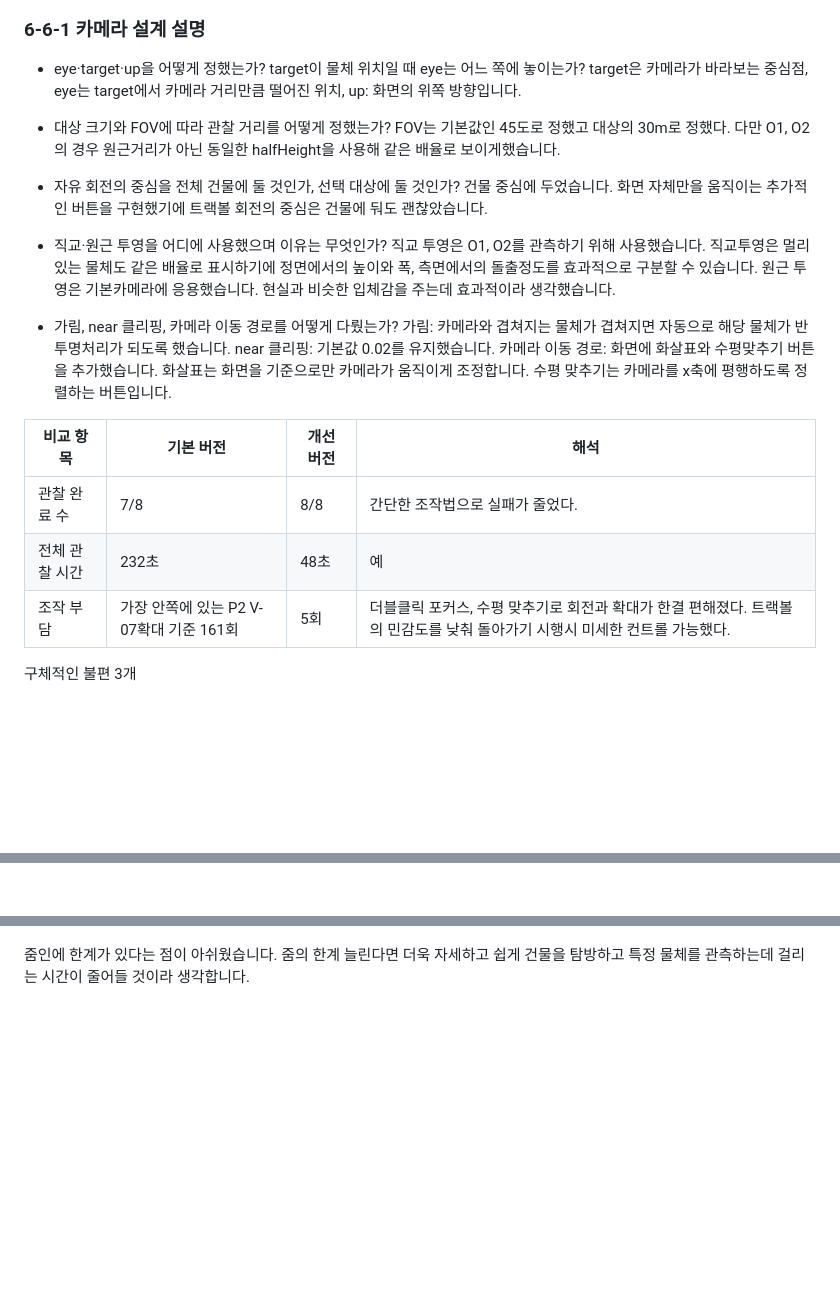
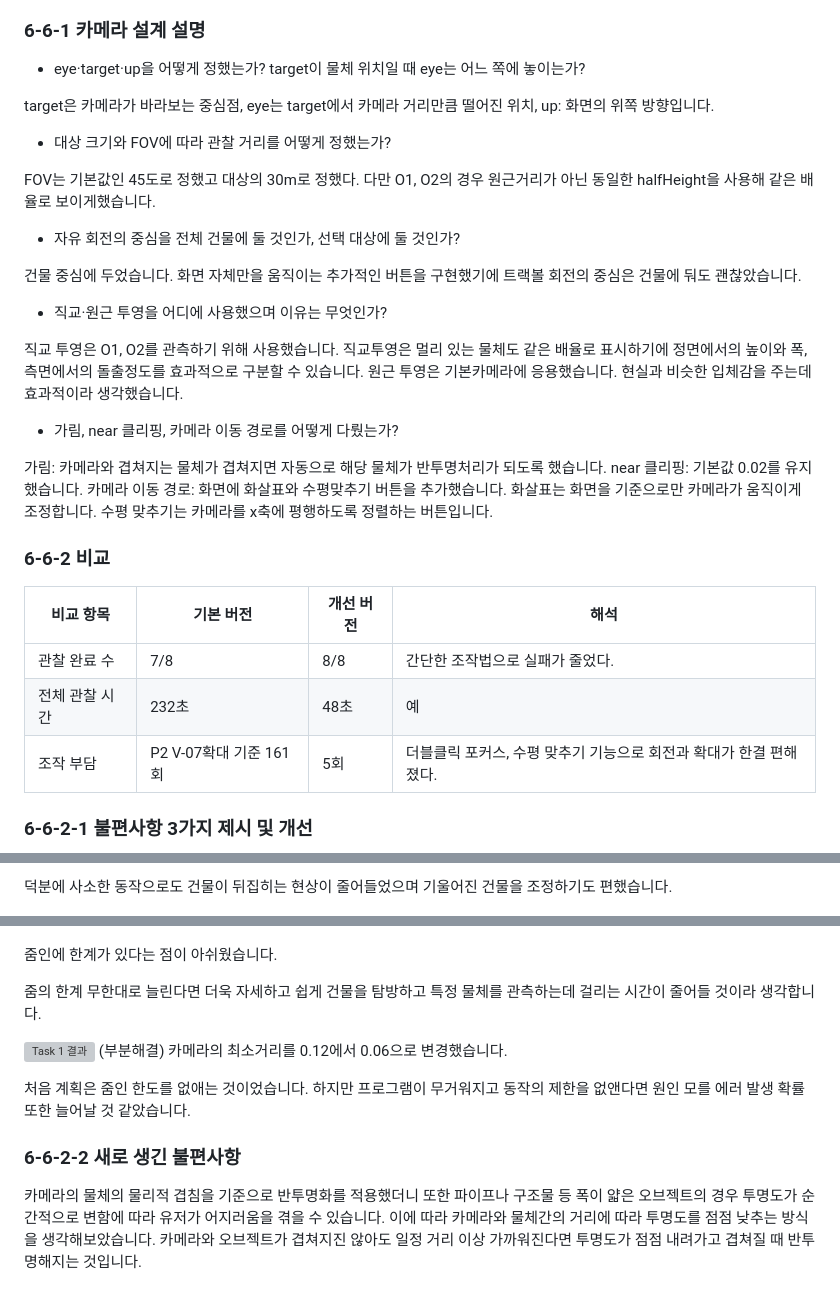
Before and after one commit to lcywn/cg-2026-solar, a Markdown page: week4/week4.md, 3 parts joined by grey strips. GitHub-like rendering; blank space fills up the shorter version; grey boxes are pictures that could not be loaded.

```diff
--- a/week4/week4.md
+++ b/week4/week4.md
@@ -44,37 +44,49 @@
 ### 6-6-1 카메라 설계 설명
 
 * eye·target·up을 어떻게 정했는가? target이 물체 위치일 때 eye는 어느 쪽에 놓이는가?
+
 target은 카메라가 바라보는 중심점, eye는 target에서 카메라 거리만큼 떨어진 위치, up: 화면의 위쪽 방향입니다.
 
 
 * 대상 크기와 FOV에 따라 관찰 거리를 어떻게 정했는가?
+
 FOV는 기본값인 45도로 정했고 대상의 30m로 정했다. 다만 O1, O2의 경우 원근거리가 아닌 동일한 halfHeight을 사용해 같은 배율로 보이게했습니다.
 
 
 * 자유 회전의 중심을 전체 건물에 둘 것인가, 선택 대상에 둘 것인가?
+
 건물 중심에 두었습니다. 화면 자체만을 움직이는 추가적인 버튼을 구현했기에 트랙볼 회전의 중심은 건물에 둬도 괜찮았습니다.
 
 
 * 직교·원근 투영을 어디에 사용했으며 이유는 무엇인가?
+
 직교 투영은 O1, O2를 관측하기 위해 사용했습니다. 직교투영은 멀리 있는 물체도 같은 배율로 표시하기에 정면에서의 높이와 폭, 측면에서의 돌출정도를 효과적으로 구분할 수 있습니다.
 원근 투영은 기본카메라에 응용했습니다. 현실과 비슷한 입체감을 주는데 효과적이라 생각했습니다.
 
 
 * 가림, near 클리핑, 카메라 이동 경로를 어떻게 다뤘는가?
+
 가림: 카메라와 겹쳐지는 물체가 겹쳐지면 자동으로 해당 물체가 반투명처리가 되도록 했습니다.
 near 클리핑: 기본값 0.02를 유지했습니다.
 카메라 이동 경로: 화면에 화살표와 수평맞추기 버튼을 추가했습니다. 화살표는 화면을 기준으로만 카메라가 움직이게 조정합니다. 수평 맞추기는 카메라를 x축에 평행하도록 정렬하는 버튼입니다.
+
+
+
+
+### 6-6-2 비교
+
 
 
 | 비교 항목 | 기본 버전 | 개선 버전 | 해석 |
 | - | - | - | - |
 | 관찰 완료 수 | 7/8 | 8/8 | 간단한 조작법으로 실패가 줄었다.  |
 | 전체 관찰 시간 | 232초 | 48초 | 예 |
-| 조작 부담 | 가장 안쪽에 있는 P2 V-07확대 기준 161회 | 5회 | 더블클릭 포커스, 수평 맞추기로 회전과 확대가 한결 편해졌다. 트랙볼의 민감도를 낮춰 돌아가기 시행시 미세한 컨트롤 가능했다. |
+| 조작 부담 | P2 V-07확대 기준 161회 | 5회 | 더블클릭 포커스, 수평 맞추기 기능으로 회전과 확대가 한결 편해졌다.|
 
 
 
-구체적인 불편 3개
+### 6-6-2-1 불편사항 3가지 제시 및 개선
+
 ![Task 1 결과](images/week4_task1_6-3-1.png)
 
 드래그를 할 때의 각도 민감도가 너무 높고 화면이 건물 중심으로 돌아 90도, 심하게는 180도 가까이 뒤집히는 경우가 많았습니다. 이런 현상이 발생할 때는 이를 복구하기보단 측정을 초기화하고 재접근해야했기에 동작의 효율성이 떨어졌습니다.
@@ -82,4 +96,5 @@ near 클리핑: 기본값 0.02를 유지했습니다.
 
+덕분에 사소한 동작으로도 건물이 뒤집히는 현상이 줄어들었으며 기울어진 건물을 조정하기도 편했습니다.
 
 
 ![Task 1 결과](images/week4_task1_6-3-2.png)
@@ -91,4 +110,18 @@ near 클리핑: 기본값 0.02를 유지했습니다.
 
 ![Task 1 결과](images/week4_task1_6-3-3.png)
 
-줌인에 한계가 있다는 점이 아쉬웠습니다. 줌의 한계 늘린다면 더욱 자세하고 쉽게 건물을 탐방하고 특정 물체를 관측하는데 걸리는 시간이 줄어들 것이라 생각합니다.
+줌인에 한계가 있다는 점이 아쉬웠습니다.
+
+줌의 한계 무한대로 늘린다면 더욱 자세하고 쉽게 건물을 탐방하고 특정 물체를 관측하는데 걸리는 시간이 줄어들 것이라 생각합니다.
+
+![Task 1 결과](images/week4_task1_6-3-3_.png)
+(부분해결) 카메라의 최소거리를 0.12에서 0.06으로 변경했습니다.
+
+처음 계획은 줌인 한도를 없애는 것이었습니다. 하지만 프로그램이 무거워지고 동작의 제한을 없앤다면 원인 모를 에러 발생 확률 또한 늘어날 것 같았습니다.
+
+
+
+
+### 6-6-2-2 새로 생긴 불편사항
+카메라의 물체의 물리적 겹침을 기준으로 반투명화를 적용했더니 또한 파이프나 구조물 등 폭이 얇은 오브젝트의 경우 투명도가 순간적으로 변함에 따라 유저가 어지러움을 겪을 수 있습니다.
+이에 따라 카메라와 물체간의 거리에 따라 투명도를 점점 낮추는 방식을 생각해보았습니다. 카메라와 오브젝트가 겹쳐지진 않아도 일정 거리 이상 가까워진다면 투명도가 점점 내려가고 겹쳐질 때 반투명해지는 것입니다.
```
Also changed, not shown: other parts of week4/week4.md (+6 -0 lines).
